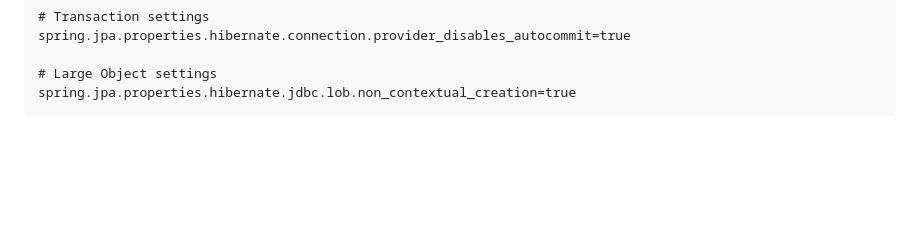
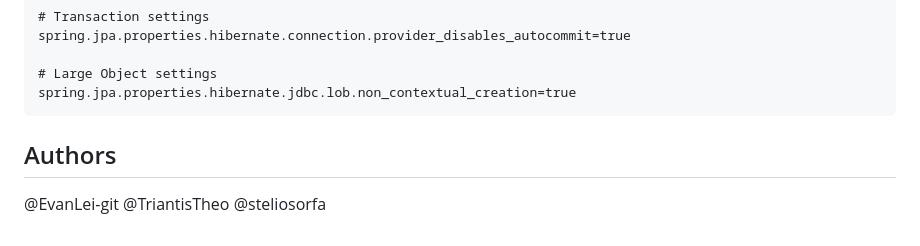
Before and after one commit to EvanLei-git/RentalApp, a Markdown page: README.md, the part around the change printed below. Drawn GitHub-style; blank space fills up the shorter version.

````diff
--- a/README.md
+++ b/README.md
@@ -126,3 +126,6 @@ spring.jpa.properties.hibernate.connection.provider_disables_autocommit=true
 # Large Object settings
 spring.jpa.properties.hibernate.jdbc.lob.non_contextual_creation=true
 ```
+## Authors
+
+ @EvanLei-git @TriantisTheo @steliosorfa
````
Also changed, not shown: other parts of README.md (+1 -1 lines).
